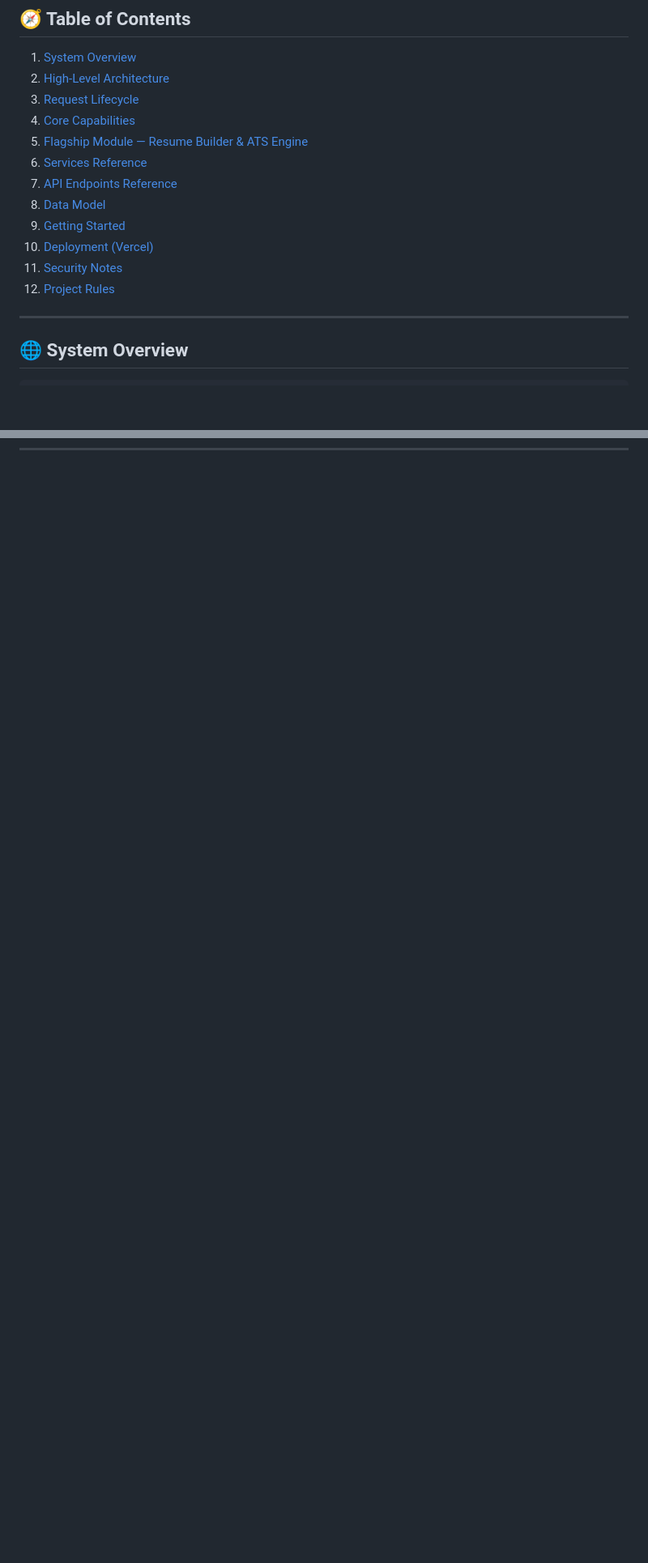
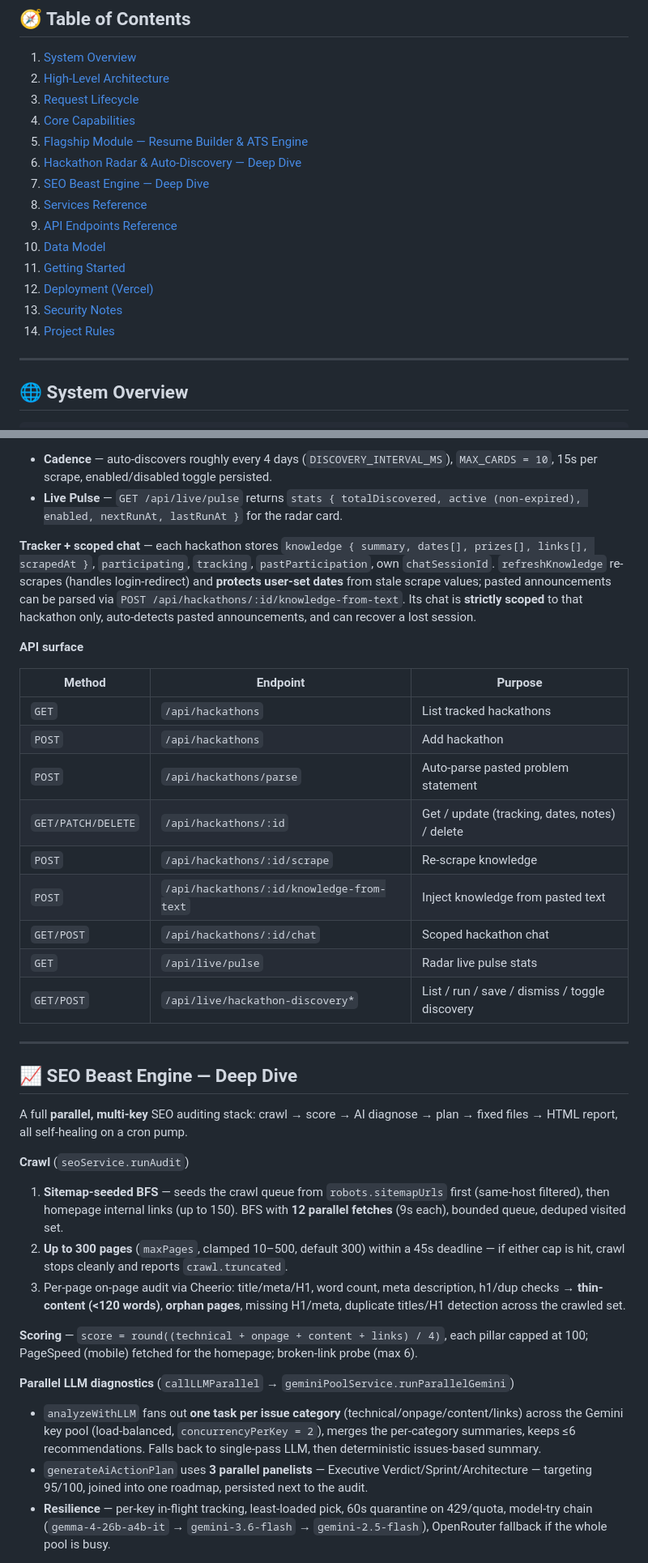
Before and after one commit to nikhilrawat2005/BoB, a Markdown page: README.md, 2 parts joined by grey strips. Shown at 81% size. Drawn GitHub-style; blank space fills up the shorter version.

Commit message:
docs: add Hackathon Radar and SEO Beast Engine deep-dives, update TOC

```diff
--- a/README.md
+++ b/README.md
@@ -26,13 +26,15 @@ LLM orchestration • Structured memory • File vault • AI Resume/ATS engine
 3. [Request Lifecycle](#-request-lifecycle)
 4. [Core Capabilities](#-core-capabilities)
 5. [Flagship Module — Resume Builder & ATS Engine](#-flagship-module--resume-builder--ats-engine)
-6. [Services Reference](#-services-reference)
-7. [API Endpoints Reference](#-api-endpoints-reference)
-8. [Data Model](#-data-model-firestore)
-9. [Getting Started](#-getting-started)
-10. [Deployment (Vercel)](#-deployment-vercel)
-11. [Security Notes](#-security-notes)
-12. [Project Rules](#-project-rules)
+6. [Hackathon Radar & Auto-Discovery — Deep Dive](#-hackathon-radar--auto-discovery--deep-dive)
+7. [SEO Beast Engine — Deep Dive](#-seo-beast-engine--deep-dive)
+8. [Services Reference](#-services-reference)
+9. [API Endpoints Reference](#-api-endpoints-reference)
+10. [Data Model](#-data-model-firestore)
+11. [Getting Started](#-getting-started)
+12. [Deployment (Vercel)](#-deployment-vercel)
+13. [Security Notes](#-security-notes)
+14. [Project Rules](#-project-rules)
 
 ---
 
@@ -361,0 +380,37 @@ Notes persist per profile and are re-sent on every generation.
+- **Cadence** — auto-discovers roughly every 4 days (`DISCOVERY_INTERVAL_MS`), `MAX_CARDS = 10`, 15s per scrape, enabled/disabled toggle persisted.
+- **Live Pulse** — `GET /api/live/pulse` returns `stats { totalDiscovered, active (non-expired), enabled, nextRunAt, lastRunAt }` for the radar card.
+
+**Tracker + scoped chat** — each hackathon stores `knowledge { summary, dates[], prizes[], links[], scrapedAt }`, `participating`, `tracking`, `pastParticipation`, own `chatSessionId`. `refreshKnowledge` re-scrapes (handles login-redirect) and **protects user-set dates** from stale scrape values; pasted announcements can be parsed via `POST /api/hackathons/:id/knowledge-from-text`. Its chat is **strictly scoped** to that hackathon only, auto-detects pasted announcements, and can recover a lost session.
+
+**API surface**
+
+| Method | Endpoint | Purpose |
+|---|---|---|
+| `GET` | `/api/hackathons` | List tracked hackathons |
+| `POST` | `/api/hackathons` | Add hackathon |
+| `POST` | `/api/hackathons/parse` | Auto-parse pasted problem statement |
+| `GET/PATCH/DELETE` | `/api/hackathons/:id` | Get / update (tracking, dates, notes) / delete |
+| `POST` | `/api/hackathons/:id/scrape` | Re-scrape knowledge |
+| `POST` | `/api/hackathons/:id/knowledge-from-text` | Inject knowledge from pasted text |
+| `GET/POST` | `/api/hackathons/:id/chat` | Scoped hackathon chat |
+| `GET` | `/api/live/pulse` | Radar live pulse stats |
+| `GET/POST` | `/api/live/hackathon-discovery*` | List / run / save / dismiss / toggle discovery |
+
+---
+
+## 📈 SEO Beast Engine — Deep Dive
+
+A full **parallel, multi-key** SEO auditing stack: crawl → score → AI diagnose → plan → fixed files → HTML report, all self-healing on a cron pump.
+
+**Crawl** (`seoService.runAudit`)
+1. **Sitemap-seeded BFS** — seeds the crawl queue from `robots.sitemapUrls` first (same-host filtered), then homepage internal links (up to 150). BFS with **12 parallel fetches** (9s each), bounded queue, deduped visited set.
+2. **Up to 300 pages** (`maxPages`, clamped 10–500, default 300) within a 45s deadline — if either cap is hit, crawl stops cleanly and reports `crawl.truncated`.
+3. Per-page on-page audit via Cheerio: title/meta/H1, word count, meta description, h1/dup checks → **thin-content (<120 words)**, **orphan pages**, missing H1/meta, duplicate titles/H1 detection across the crawled set.
+
+**Scoring** — `score = round((technical + onpage + content + links) / 4)`, each pillar capped at 100; PageSpeed (mobile) fetched for the homepage; broken-link probe (max 6).
+
+**Parallel LLM diagnostics** (`callLLMParallel` → `geminiPoolService.runParallelGemini`)
+- `analyzeWithLLM` fans out **one task per issue category** (technical/onpage/content/links) across the Gemini key pool (load-balanced, `concurrencyPerKey = 2`), merges the per-category summaries, keeps ≤6 recommendations. Falls back to single-pass LLM, then deterministic issues-based summary.
+- `generateAiActionPlan` uses **3 parallel panelists** — Executive Verdict/Sprint/Architecture — targeting 95/100, joined into one roadmap, persisted next to the audit.
+- **Resilience** — per-key in-flight tracking, least-loaded pick, 60s quarantine on 429/quota, model-try chain (`gemma-4-26b-a4b-it` → `gemini-3.6-flash` → `gemini-2.5-flash`), OpenRouter fallback if the whole pool is busy.
+
```
Also changed, not shown: other parts of README.md (+31 -9 lines).
